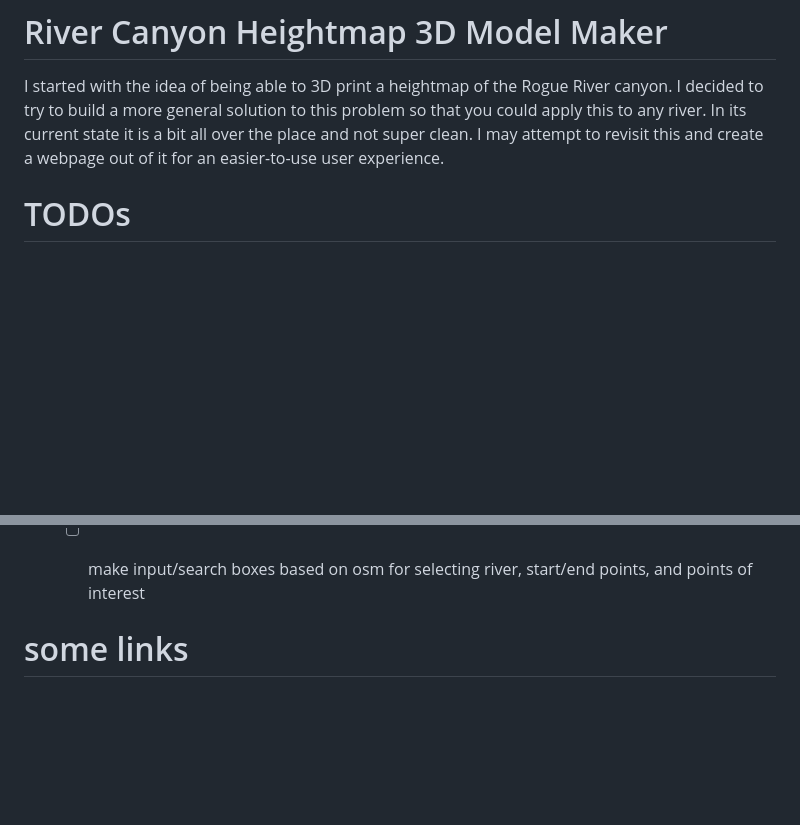
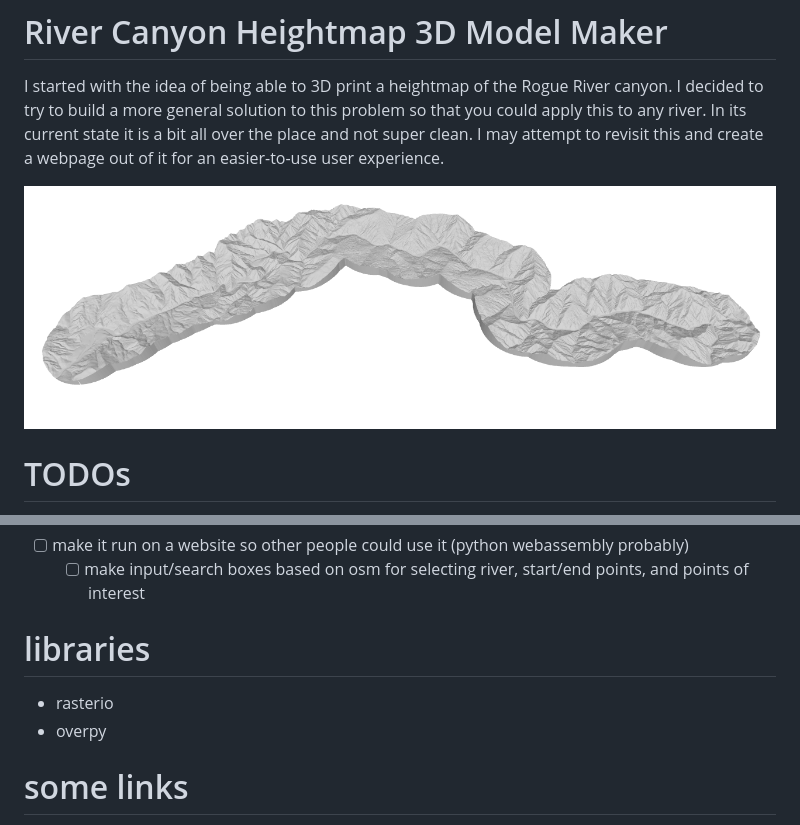
Before and after one commit to mdiller/river-modeler, a Markdown page: README.md, 2 parts joined by grey strips. Rendered like a GitHub page; pictures changed too: docs/preview_example.png (added); blank space fills up the shorter version.

Commit message:
fixed a small bug and updated readme with image

```diff
--- a/README.md
+++ b/README.md
@@ -1,6 +1,8 @@
 # River Canyon Heightmap 3D Model Maker
 
 I started with the idea of being able to 3D print a heightmap of the Rogue River canyon. I decided to try to build a more general solution to this problem so that you could apply this to any river. In its current state it is a bit all over the place and not super clean. I may attempt to revisit this and create a webpage out of it for an easier-to-use user experience.
+
+![](docs/preview_example.png)
 
 # TODOs
 
@@ -21,6 +23,10 @@ Heres some more todos that are lower priority but would be nice to do after i st
 - [ ] make it run on a website so other people could use it (python webassembly probably)
   - [ ] make input/search boxes based on osm for selecting river, start/end points, and points of interest
 
+# libraries
+- rasterio
+- overpy
+
 
 # some links
 https://www.openstreetmap.org/way/425061030#map=11/42.5708/-123.8434&layers=Y
```
Also changed, not shown: 2 other files.
